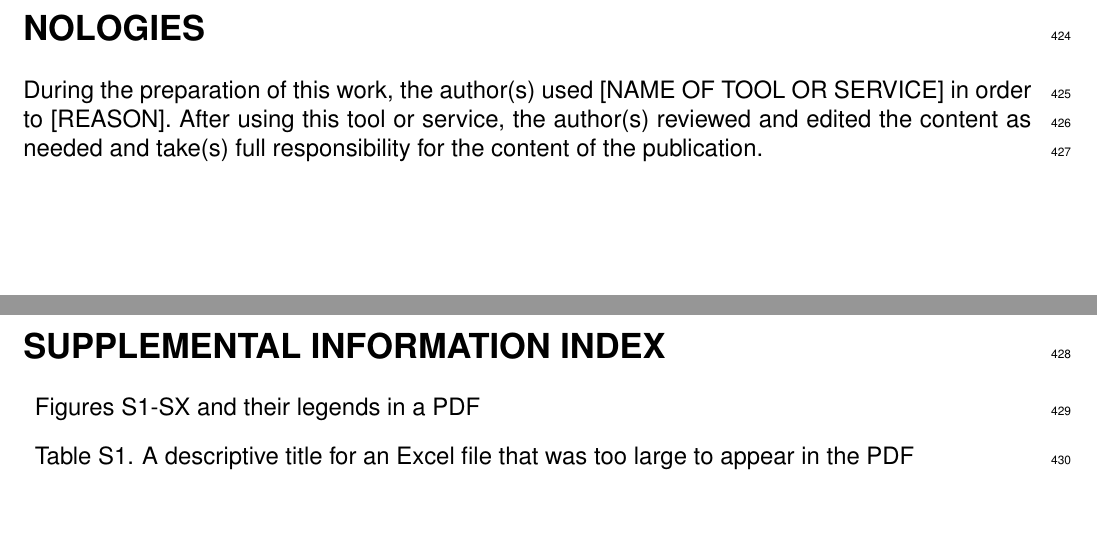
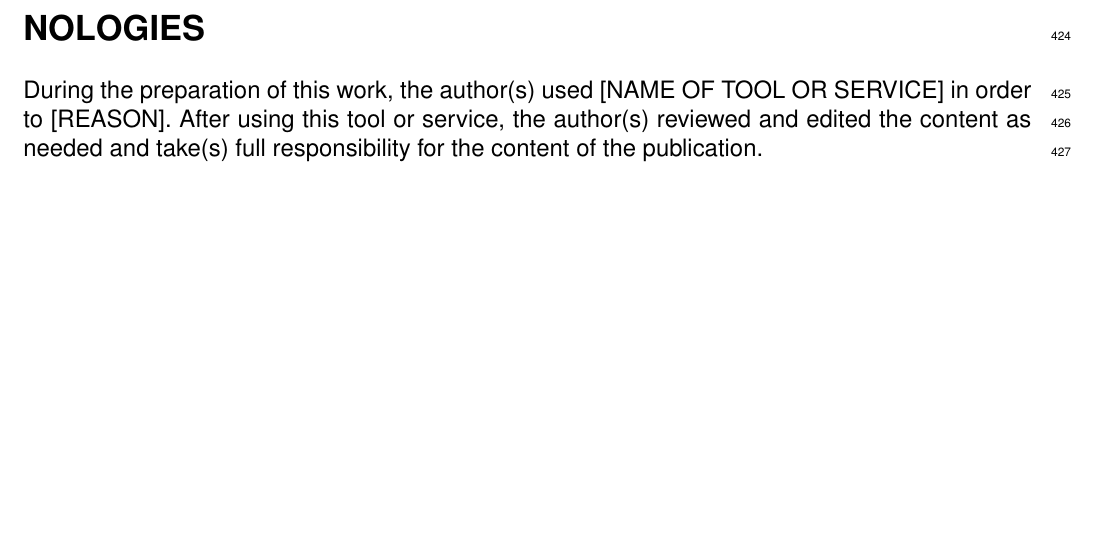
Before and after one commit to jeromekelleher/sc2ts-paper, a LaTeX document (latex/main.tex): two parts of pages 12 and 13 of 40 before the commit and part of page 12 of 39 after it, the two joined at a grey line, cut so that both start at the same text, the shorter picture padded with empty space. Compiled offline with pdfLaTeX.

Commit message:
Pass through the results

```diff
--- a/latex/main.tex
+++ b/latex/main.tex
@@ -995,20 +1002,20 @@ During the preparation of this work, the author(s) used [NAME OF TOOL OR SERVICE
 After using this tool or service, the author(s) reviewed
 and edited the content as needed and take(s) full responsibility for the content of the publication.
 
-\section*{SUPPLEMENTAL INFORMATION INDEX}
-
-%%%  Supplemental information must be uploaded as
-%%%  separate files. In the main text, please list the
-%%%  files to be included in a brief index. For details,
-%%%  please review the supplemental information guidelines:
-
-%%%  Journals with STAR Methods:
-%%%  https://www.cell.com/STAR-supplemental-information
-
-\begin{description}
-  \item Figures S1-SX and their legends in a PDF
-  \item Table S1. A descriptive title for an Excel file that was too large to appear in the PDF
-\end{description}
+% \section*{SUPPLEMENTAL INFORMATION INDEX}
+
+% %%%  Supplemental information must be uploaded as
+% %%%  separate files. In the main text, please list the
+% %%%  files to be included in a brief index. For details,
+% %%%  please review the supplemental information guidelines:
+
+% %%%  Journals with STAR Methods:
+% %%%  https://www.cell.com/STAR-supplemental-information
+
+% \begin{description}
+%   \item Figures S1-SX and their legends in a PDF
+%   \item Table S1. A descriptive title for an Excel file that was too large to appear in the PDF
+% \end{description}
 
 % \newpage
 
```
Also changed, not shown: latex/main.tex (13 more changed lines).
